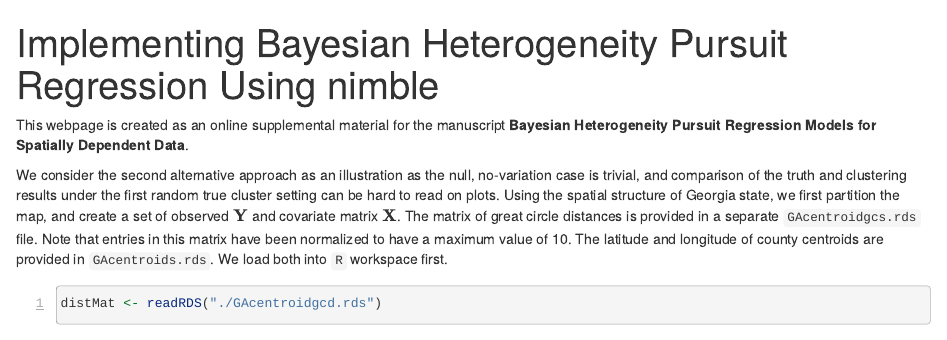
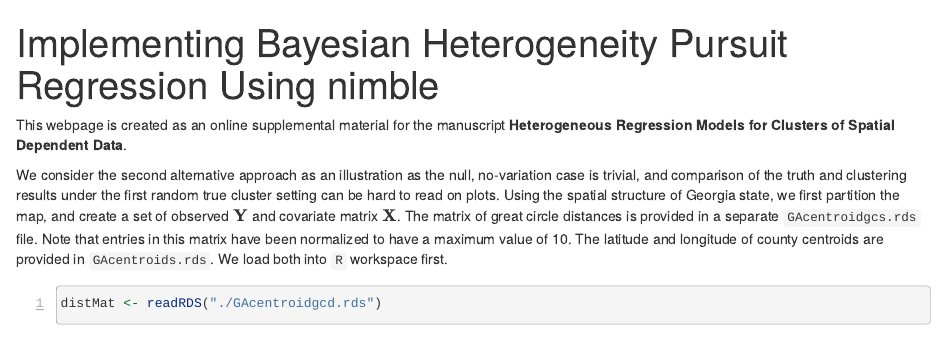
Before and after one commit to ys-xue/Spatial-Heterogeneous-Regression-Supplemental, an R Markdown document (demonstration.Rmd): the page in a window 1100 px wide, from its top. Rendered offline with R 4.5, knitr and Pandoc, with nearby package versions; some code elsewhere in the file could not run offline; a font, style sheet, LaTeX package, included part or bibliography that could not be used is replaced or left out; common packages that the code uses without loading them are loaded.

Commit message:
minor, title change

````diff
--- a/demonstration.Rmd
+++ b/demonstration.Rmd
@@ -3,7 +3,6 @@ title: "Implementing Bayesian Heterogeneity Pursuit Regression Using nimble"
 output:
   html_document:
     highlight: pygment
-bibliography: ../draft/DP_LMM.bib
 editor_options:
   chunk_output_type: console
 ---
@@ -21,7 +20,7 @@ library(gridExtra)
 ```
 
 This webpage is created as an online supplemental material for the manuscript
-**Bayesian Heterogeneity Pursuit Regression Models for Spatially Dependent Data**.
+**Heterogeneous Regression Models for Clusters of Spatial Dependent Data**.
 
 
 We consider the second alternative approach as an illustration as the null,
````
